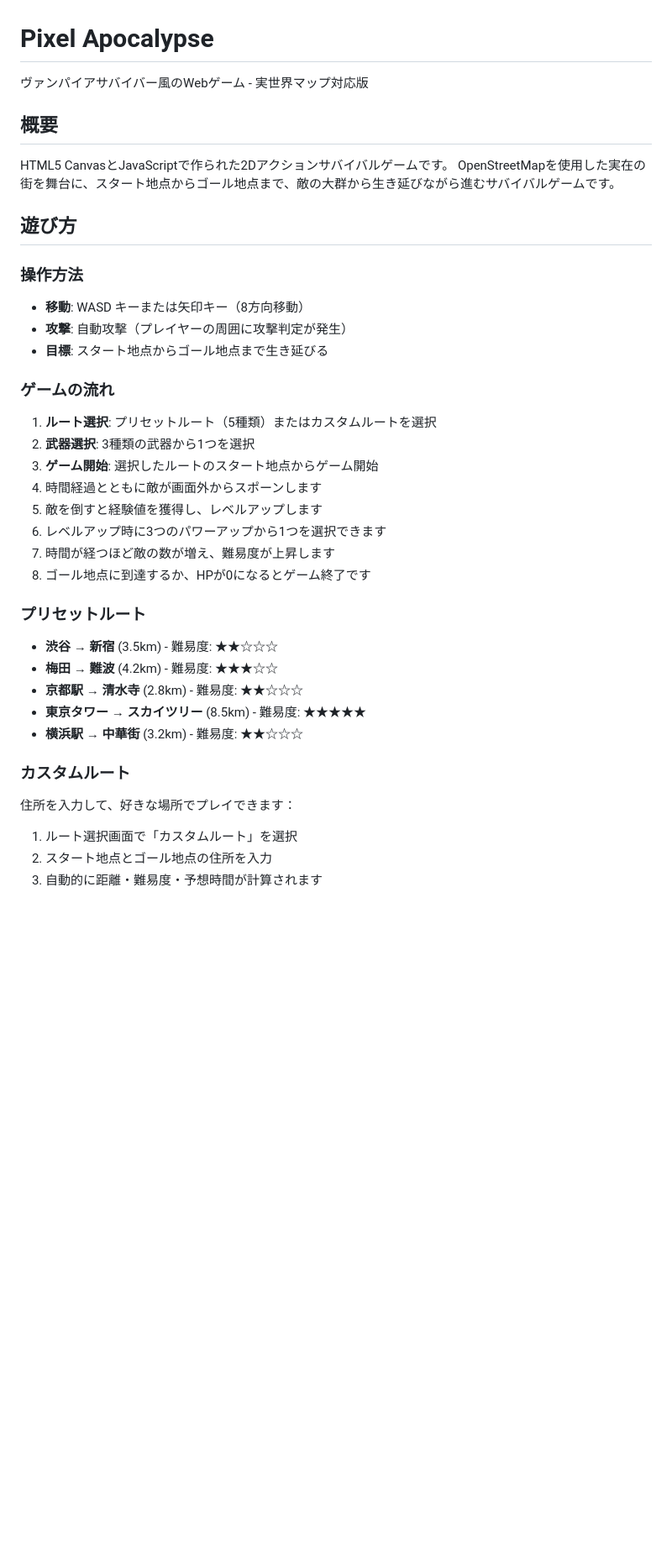
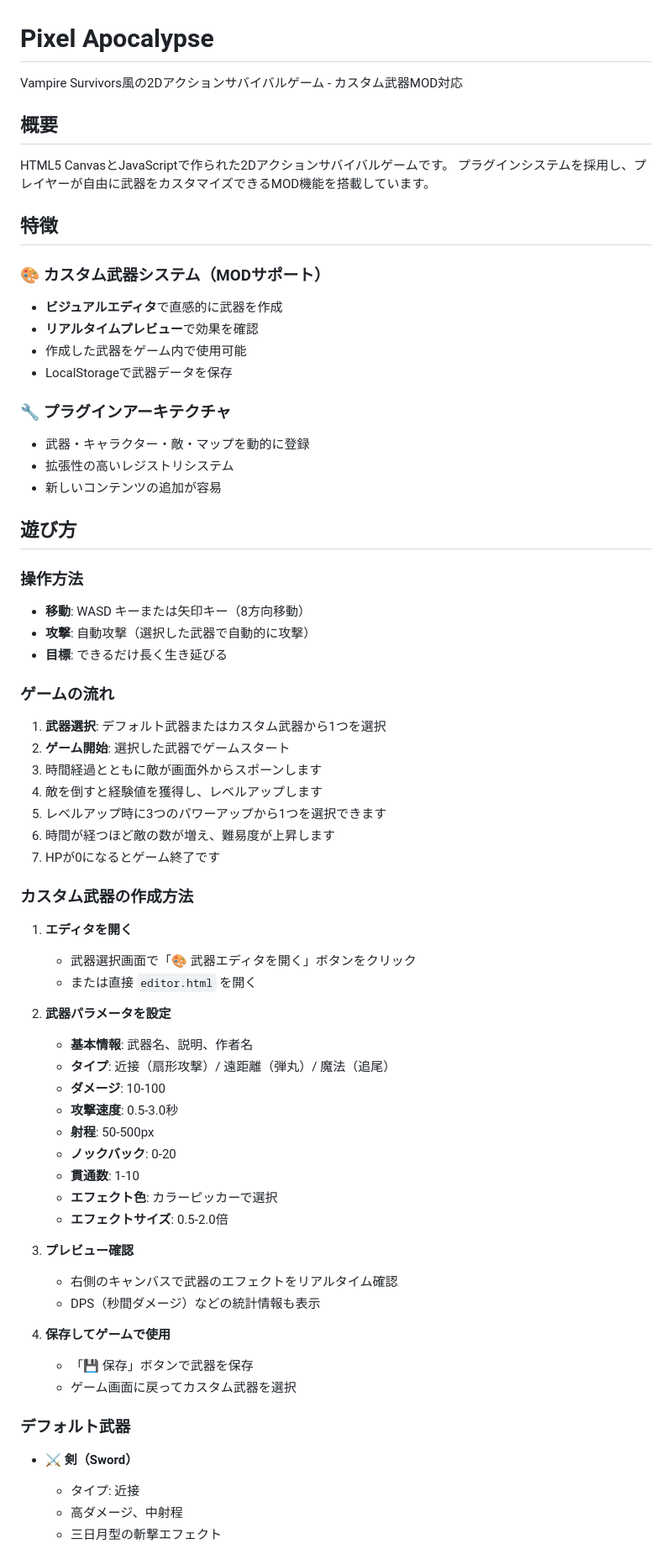
Before and after one commit to Yamada-Tech/vampire-survivor-game, a Markdown page: README.md, the part around one of its changes. Shown at 84% size. GitHub-like rendering; blank space fills up the shorter version.

```diff
--- a/README.md
+++ b/README.md
@@ -1,37 +1,70 @@
 # Pixel Apocalypse
 
-ヴァンパイアサバイバー風のWebゲーム - 実世界マップ対応版
+Vampire Survivors風の2Dアクションサバイバルゲーム - カスタム武器MOD対応
 
 ## 概要
+
 HTML5 CanvasとJavaScriptで作られた2Dアクションサバイバルゲームです。
-OpenStreetMapを使用した実在の街を舞台に、スタート地点からゴール地点まで、敵の大群から生き延びながら進むサバイバルゲームです。
+プラグインシステムを採用し、プレイヤーが自由に武器をカスタマイズできるMOD機能を搭載しています。
+
+## 特徴
+
+### 🎨 カスタム武器システム（MODサポート）
+- **ビジュアルエディタ**で直感的に武器を作成
+- **リアルタイムプレビュー**で効果を確認
+- 作成した武器をゲーム内で使用可能
+- LocalStorageで武器データを保存
+
+### 🔧 プラグインアーキテクチャ
+- 武器・キャラクター・敵・マップを動的に登録
+- 拡張性の高いレジストリシステム
+- 新しいコンテンツの追加が容易
 
 ## 遊び方
 
 ### 操作方法
 - **移動**: WASD キーまたは矢印キー（8方向移動）
-- **攻撃**: 自動攻撃（プレイヤーの周囲に攻撃判定が発生）
-- **目標**: スタート地点からゴール地点まで生き延びる
+- **攻撃**: 自動攻撃（選択した武器で自動的に攻撃）
+- **目標**: できるだけ長く生き延びる
 
 ### ゲームの流れ
-1. **ルート選択**: プリセットルート（5種類）またはカスタムルートを選択
-2. **武器選択**: 3種類の武器から1つを選択
-3. **ゲーム開始**: 選択したルートのスタート地点からゲーム開始
-4. 時間経過とともに敵が画面外からスポーンします
-5. 敵を倒すと経験値を獲得し、レベルアップします
-6. レベルアップ時に3つのパワーアップから1つを選択できます
-7. 時間が経つほど敵の数が増え、難易度が上昇します
-8. ゴール地点に到達するか、HPが0になるとゲーム終了です
+1. **武器選択**: デフォルト武器またはカスタム武器から1つを選択
+2. **ゲーム開始**: 選択した武器でゲームスタート
+3. 時間経過とともに敵が画面外からスポーンします
+4. 敵を倒すと経験値を獲得し、レベルアップします
+5. レベルアップ時に3つのパワーアップから1つを選択できます
+6. 時間が経つほど敵の数が増え、難易度が上昇します
+7. HPが0になるとゲーム終了です
 
-### プリセットルート
-- **渋谷 → 新宿** (3.5km) - 難易度: ★★☆☆☆
-- **梅田 → 難波** (4.2km) - 難易度: ★★★☆☆
-- **京都駅 → 清水寺** (2.8km) - 難易度: ★★☆☆☆
-- **東京タワー → スカイツリー** (8.5km) - 難易度: ★★★★★
-- **横浜駅 → 中華街** (3.2km) - 難易度: ★★☆☆☆
+### カスタム武器の作成方法
 
-### カスタムルート
-住所を入力して、好きな場所でプレイできます：
-1. ルート選択画面で「カスタムルート」を選択
-2. スタート地点とゴール地点の住所を入力
-3. 自動的に距離・難易度・予想時間が計算されます
+1. **エディタを開く**
+   - 武器選択画面で「🎨 武器エディタを開く」ボタンをクリック
+   - または直接 `editor.html` を開く
+
+2. **武器パラメータを設定**
+   - **基本情報**: 武器名、説明、作者名
+   - **タイプ**: 近接（扇形攻撃）/ 遠距離（弾丸）/ 魔法（追尾）
+   - **ダメージ**: 10-100
+   - **攻撃速度**: 0.5-3.0秒
+   - **射程**: 50-500px
+   - **ノックバック**: 0-20
+   - **貫通数**: 1-10
+   - **エフェクト色**: カラーピッカーで選択
+   - **エフェクトサイズ**: 0.5-2.0倍
+
+3. **プレビュー確認**
+   - 右側のキャンバスで武器のエフェクトをリアルタイム確認
+   - DPS（秒間ダメージ）などの統計情報も表示
+
+4. **保存してゲームで使用**
+   - 「💾 保存」ボタンで武器を保存
+   - ゲーム画面に戻ってカスタム武器を選択
+
+### デフォルト武器
+
+- **⚔️ 剣（Sword）**
+  - タイプ: 近接
+  - 高ダメージ、中射程
+  - 三日月型の斬撃エフェクト
+
```
Also changed, not shown: other parts of README.md (+213 -113 lines).
